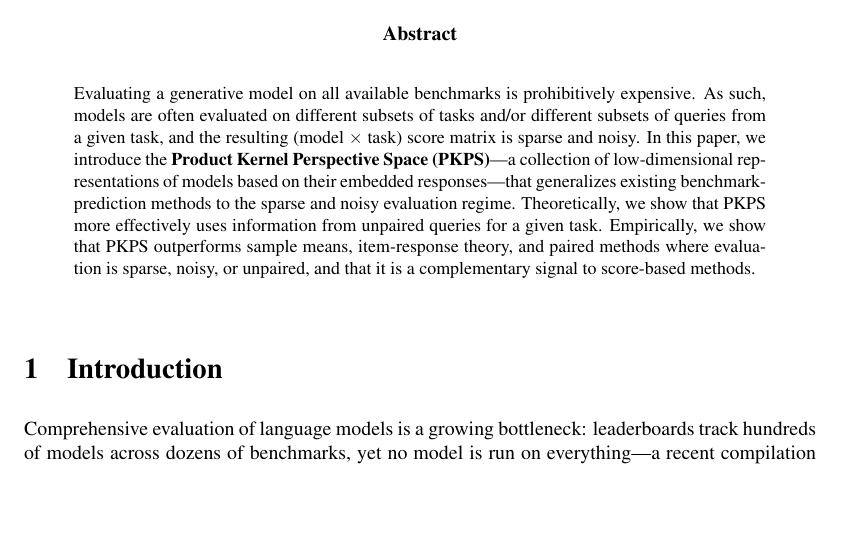
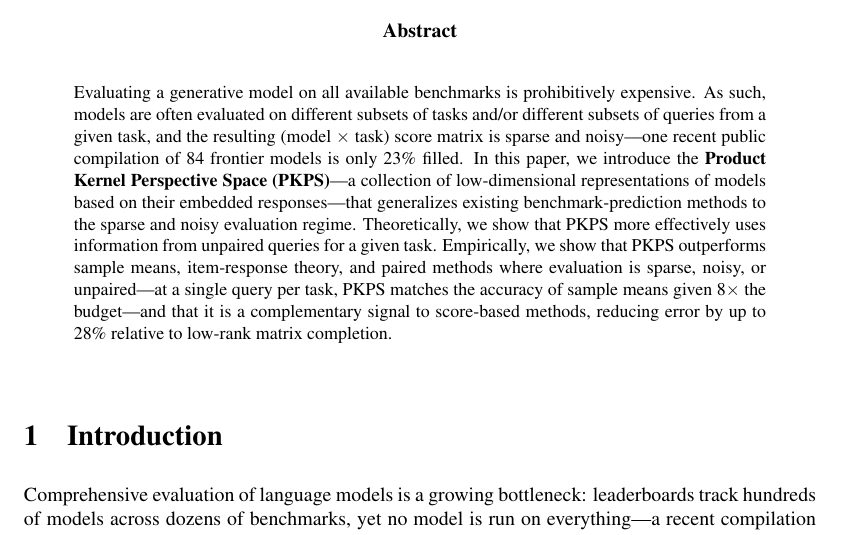
Before and after one commit to jataware/dkps, a LaTeX paper (paper/main.tex): part of page 1 of 16, cut so that both start at the same text, the shorter picture padded with empty space. Compiled offline with pdfLaTeX.

Commit message:
paper: add three verified concrete numbers to the abstract
23% fill of a recent public score matrix (grounds "sparse"); PKPS at one
query per task matches sample means given 8x the budget (EEE: 0.078 vs
0.081, verified from CSVs); ensembling reduces error by up to 28% relative
to low-rank completion (EEE full cohort: 0.069 vs 0.096). Theory sentence
stays number-free. Still within the 9-page limit.

Co-Authored-By: Claude Opus 4.8 (1M context) <noreply@anthropic.com>
Claude-Session: https://claude.ai/code/session_019VkDoLFnBiHFuUR33BoaNY

```diff
--- a/paper/main.tex
+++ b/paper/main.tex
@@ -34,13 +34,15 @@
 Evaluating a generative model on all available benchmarks is prohibitively expensive. As
 such, models are often evaluated on different subsets of tasks and/or different subsets of
 queries from a given task, and the resulting (model $\times$ task) score matrix is sparse
-and noisy. In this paper, we introduce the \textbf{Product Kernel Perspective Space
+and noisy---one recent public compilation of $84$ frontier models is only $23\%$ filled. In this paper, we introduce the \textbf{Product Kernel Perspective Space
 (\PKPS)}---a collection of low-dimensional representations of models based on their
 embedded responses---that generalizes existing benchmark-prediction methods to the sparse
 and noisy evaluation regime. Theoretically, we show that \PKPS more effectively uses information from unpaired
 queries for a given task. Empirically, we show that \PKPS outperforms sample means,
-item-response theory, and paired methods where evaluation is sparse, noisy, or unpaired,
-and that it is a complementary signal to score-based methods.
+item-response theory, and paired methods where evaluation is sparse, noisy, or
+unpaired---at a single query per task, \PKPS matches the accuracy of sample means given
+$8\times$ the budget---and that it is a complementary signal to score-based methods,
+reducing error by up to $28\%$ relative to low-rank matrix completion.
 \end{abstract}
 
 \section{Introduction}
```
Also changed, not shown: paper/main.pdf.
